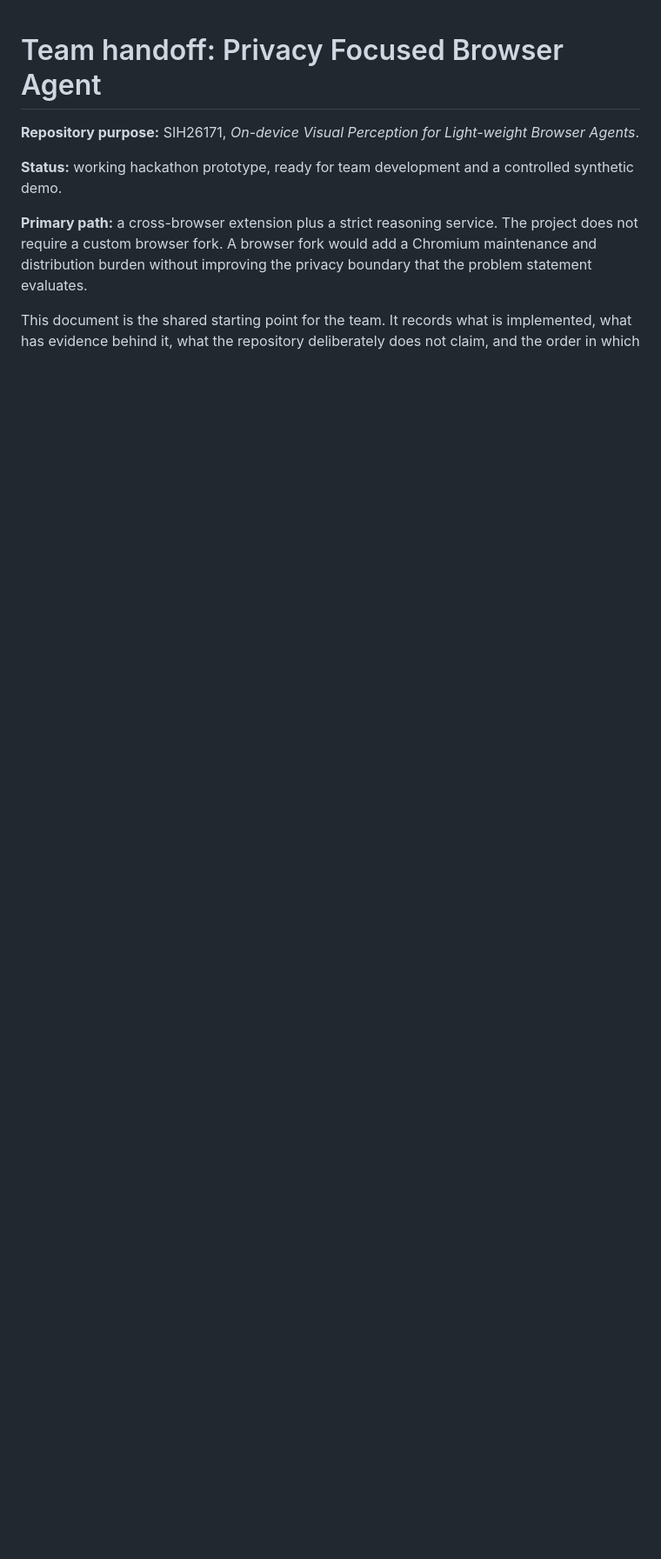
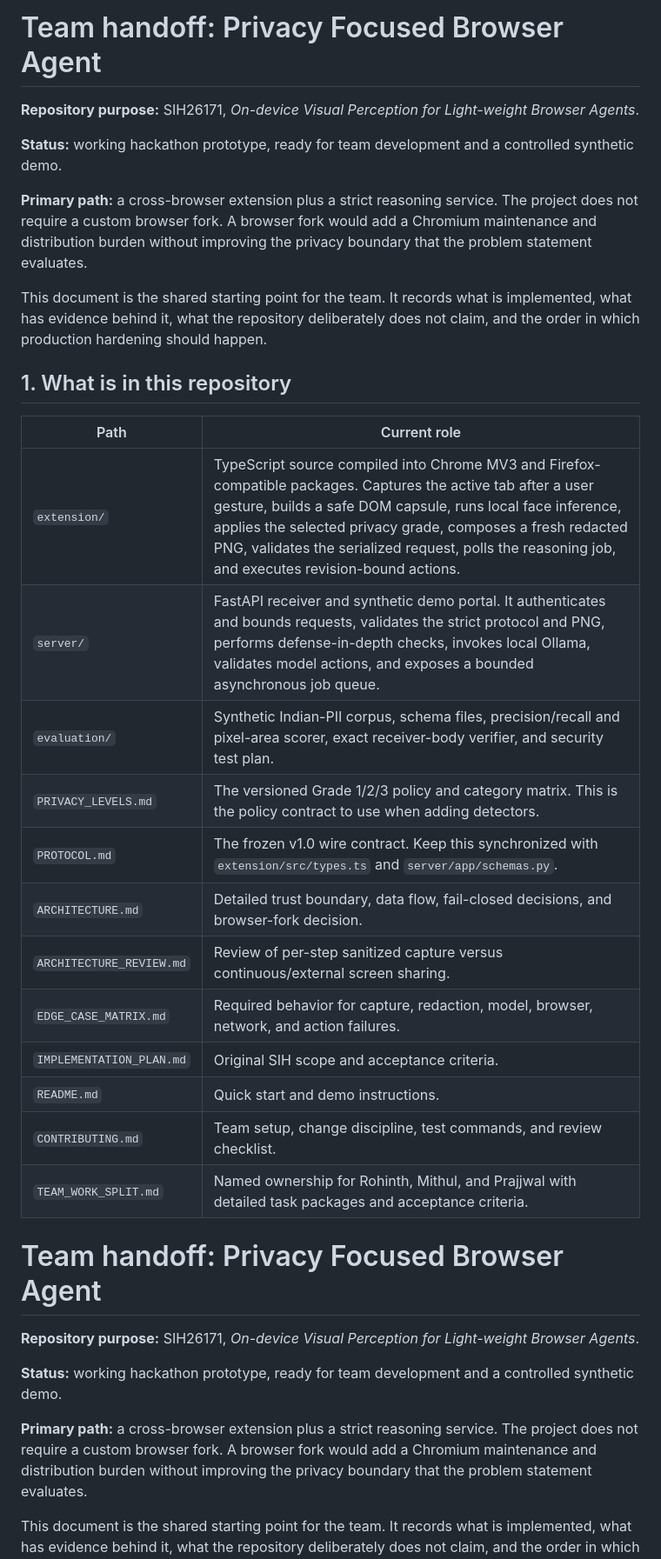
Before and after one commit to Rohinth-S/NAYAN, a Markdown page: TEAM_HANDOFF.md, the part around one of its changes. Shown at 87% size. Drawn GitHub-style; blank space fills up the shorter version.

Commit message:
docs: update TEAM_HANDOFF.md with latest architecture and features

```diff
--- a/TEAM_HANDOFF.md
+++ b/TEAM_HANDOFF.md
@@ -1,3 +1,30 @@
+# Team handoff: Privacy Focused Browser Agent
+
+**Repository purpose:** SIH26171, *On-device Visual Perception for Light-weight Browser Agents*.
+
+**Status:** working hackathon prototype, ready for team development and a controlled synthetic demo.
+
+**Primary path:** a cross-browser extension plus a strict reasoning service. The project does not require a custom browser fork. A browser fork would add a Chromium maintenance and distribution burden without improving the privacy boundary that the problem statement evaluates.
+
+This document is the shared starting point for the team. It records what is implemented, what has evidence behind it, what the repository deliberately does not claim, and the order in which production hardening should happen.
+
+## 1. What is in this repository
+
+| Path | Current role |
+| --- | --- |
+| `extension/` | TypeScript source compiled into Chrome MV3 and Firefox-compatible packages. Captures the active tab after a user gesture, builds a safe DOM capsule, runs local face inference, applies the selected privacy grade, composes a fresh redacted PNG, validates the serialized request, polls the reasoning job, and executes revision-bound actions. |
+| `server/` | FastAPI receiver and synthetic demo portal. It authenticates and bounds requests, validates the strict protocol and PNG, performs defense-in-depth checks, invokes local Ollama, validates model actions, and exposes a bounded asynchronous job queue. |
+| `evaluation/` | Synthetic Indian-PII corpus, schema files, precision/recall and pixel-area scorer, exact receiver-body verifier, and security test plan. |
+| `PRIVACY_LEVELS.md` | The versioned Grade 1/2/3 policy and category matrix. This is the policy contract to use when adding detectors. |
+| `PROTOCOL.md` | The frozen v1.0 wire contract. Keep this synchronized with `extension/src/types.ts` and `server/app/schemas.py`. |
+| `ARCHITECTURE.md` | Detailed trust boundary, data flow, fail-closed decisions, and browser-fork decision. |
+| `ARCHITECTURE_REVIEW.md` | Review of per-step sanitized capture versus continuous/external screen sharing. |
+| `EDGE_CASE_MATRIX.md` | Required behavior for capture, redaction, model, browser, network, and action failures. |
+| `IMPLEMENTATION_PLAN.md` | Original SIH scope and acceptance criteria. |
+| `README.md` | Quick start and demo instructions. |
+| `CONTRIBUTING.md` | Team setup, change discipline, test commands, and review checklist. |
+| `TEAM_WORK_SPLIT.md` | Named ownership for Rohinth, Mithul, and Prajjwal with detailed task packages and acceptance criteria. |
+
 # Team handoff: Privacy Focused Browser Agent
 
 **Repository purpose:** SIH26171, *On-device Visual Perception for Light-weight Browser Agents*.
```
Also changed, not shown: other parts of TEAM_HANDOFF.md (+25 -18 lines).
